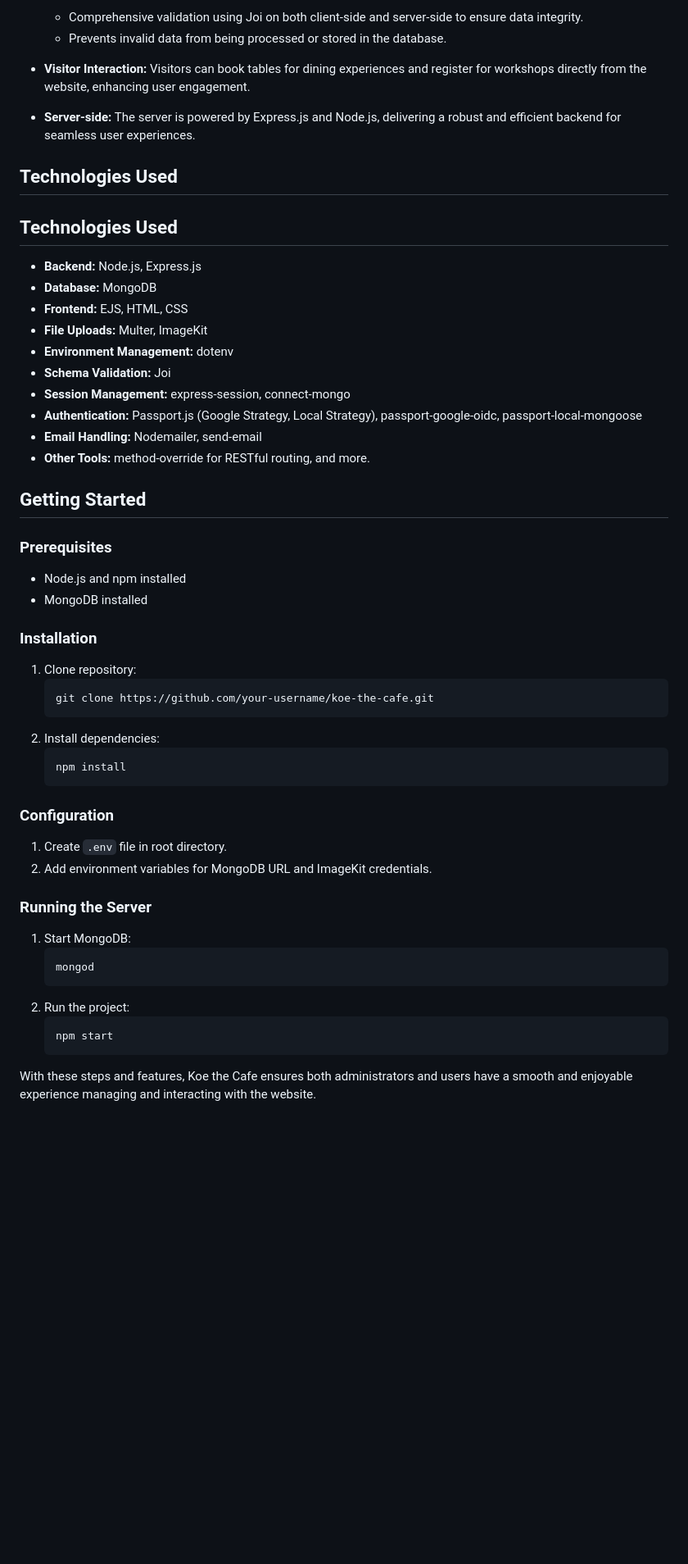
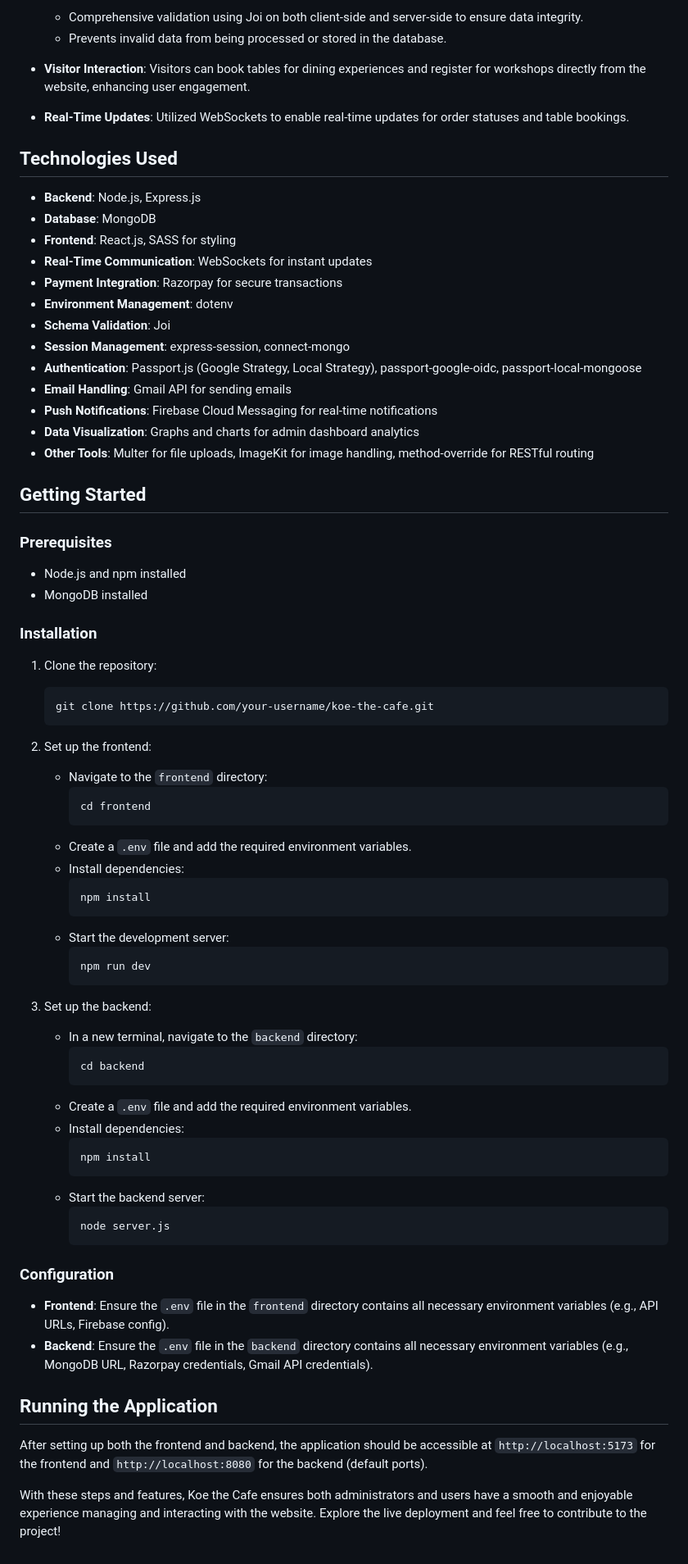
Before and after one commit to gracefullcoder/Koe_The_Cafe_MERN_APP, a Markdown page: README.md, the part around the change printed below. Shown: that part at 82% size. Drawn GitHub-style; blank space fills up the shorter version.

````diff
--- a/README.md
+++ b/README.md
@@ -51,23 +53,25 @@ Welcome to Koe the Cafe's Koe the Café is a full-stack web application. This pr
   - Comprehensive validation using Joi on both client-side and server-side to ensure data integrity.
   - Prevents invalid data from being processed or stored in the database.
 
-- **Visitor Interaction:** Visitors can book tables for dining experiences and register for workshops directly from the website, enhancing user engagement.
-- **Server-side:** The server is powered by Express.js and Node.js, delivering a robust and efficient backend for seamless user experiences.
+- **Visitor Interaction**: Visitors can book tables for dining experiences and register for workshops directly from the website, enhancing user engagement.
+
+- **Real-Time Updates**: Utilized WebSockets to enable real-time updates for order statuses and table bookings.
 
 ## Technologies Used
 
-## Technologies Used
-
-- **Backend:** Node.js, Express.js
-- **Database:** MongoDB
-- **Frontend:** EJS, HTML, CSS
-- **File Uploads:** Multer, ImageKit
-- **Environment Management:** dotenv
-- **Schema Validation:** Joi
-- **Session Management:** express-session, connect-mongo
-- **Authentication:** Passport.js (Google Strategy, Local Strategy), passport-google-oidc, passport-local-mongoose
-- **Email Handling:** Nodemailer, send-email
-- **Other Tools:** method-override for RESTful routing, and more.
+- **Backend**: Node.js, Express.js
+- **Database**: MongoDB
+- **Frontend**: React.js, SASS for styling
+- **Real-Time Communication**: WebSockets for instant updates
+- **Payment Integration**: Razorpay for secure transactions
+- **Environment Management**: dotenv
+- **Schema Validation**: Joi
+- **Session Management**: express-session, connect-mongo
+- **Authentication**: Passport.js (Google Strategy, Local Strategy), passport-google-oidc, passport-local-mongoose
+- **Email Handling**: Gmail API for sending emails
+- **Push Notifications**: Firebase Cloud Messaging for real-time notifications
+- **Data Visualization**: Graphs and charts for admin dashboard analytics
+- **Other Tools**: Multer for file uploads, ImageKit for image handling, method-override for RESTful routing
 
 ## Getting Started
 
@@ -78,29 +82,48 @@ Welcome to Koe the Cafe's Koe the Café is a full-stack web application. This pr
 
 ### Installation
 
-1. Clone repository:
+1. Clone the repository:
     ```bash
     git clone https://github.com/your-username/koe-the-cafe.git
     ```
-2. Install dependencies:
-    ```bash
-    npm install
-    ```
+
+2. Set up the frontend:
+    - Navigate to the `frontend` directory:
+      ```bash
+      cd frontend
+      ```
+    - Create a `.env` file and add the required environment variables.
+    - Install dependencies:
+      ```bash
+      npm install
+      ```
+    - Start the development server:
+      ```bash
+      npm run dev
+      ```
+
+3. Set up the backend:
+    - In a new terminal, navigate to the `backend` directory:
+      ```bash
+      cd backend
+      ```
+    - Create a `.env` file and add the required environment variables.
+    - Install dependencies:
+      ```bash
+      npm install
+      ```
+    - Start the backend server:
+      ```bash
+      node server.js
+      ```
 
 ### Configuration
 
-1. Create `.env` file in root directory.
-2. Add environment variables for MongoDB URL and ImageKit credentials.
+- **Frontend**: Ensure the `.env` file in the `frontend` directory contains all necessary environment variables (e.g., API URLs, Firebase config).
+- **Backend**: Ensure the `.env` file in the `backend` directory contains all necessary environment variables (e.g., MongoDB URL, Razorpay credentials, Gmail API credentials).
 
-### Running the Server
+## Running the Application
 
-1. Start MongoDB:
-    ```bash
-    mongod
-    ```
-2. Run the project:
-    ```bash
-    npm start
-    ```
+After setting up both the frontend and backend, the application should be accessible at `http://localhost:5173` for the frontend and `http://localhost:8080` for the backend (default ports).
 
-With these steps and features, Koe the Cafe ensures both administrators and users have a smooth and enjoyable experience managing and interacting with the website.
+With these steps and features, Koe the Cafe ensures both administrators and users have a smooth and enjoyable experience managing and interacting with the website. Explore the live deployment and feel free to contribute to the project!
````
Also changed, not shown: other parts of README.md (+19 -17 lines).
